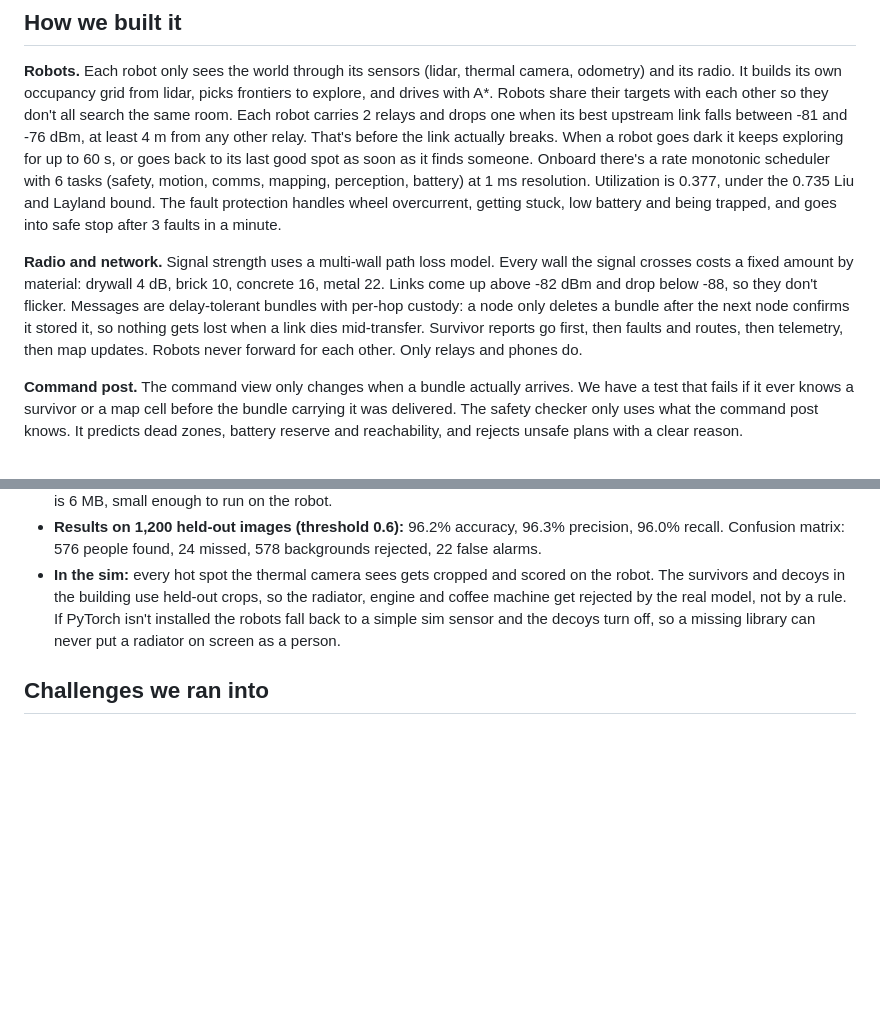
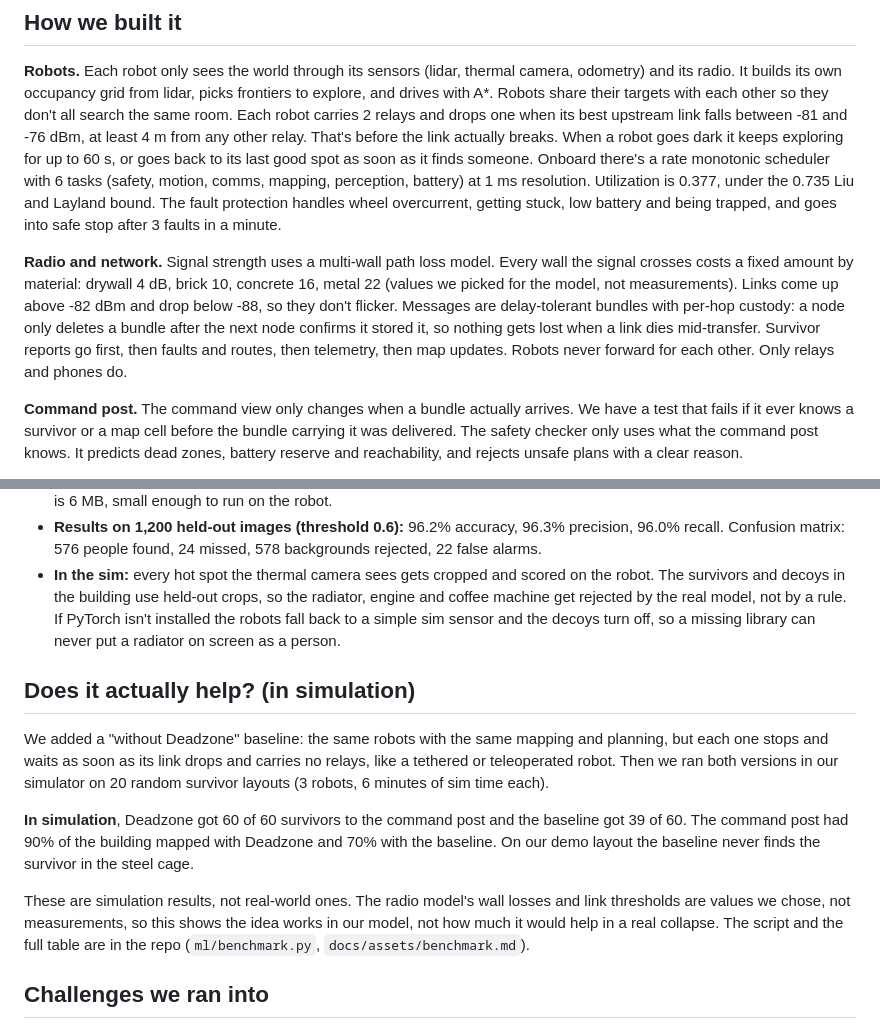
Before and after one commit to Rayan1092/Deadzone, a Markdown page: docs/DEVPOST.md, 2 parts joined by grey strips. Drawn GitHub-style; blank space fills up the shorter version.

```diff
--- a/docs/DEVPOST.md
+++ b/docs/DEVPOST.md
@@ -39,7 +39,7 @@ Everything runs on a fixed seed, so the story happens on cue. Between cues the r
 
 **Robots.** Each robot only sees the world through its sensors (lidar, thermal camera, odometry) and its radio. It builds its own occupancy grid from lidar, picks frontiers to explore, and drives with A\*. Robots share their targets with each other so they don't all search the same room. Each robot carries 2 relays and drops one when its best upstream link falls between -81 and -76 dBm, at least 4 m from any other relay. That's before the link actually breaks. When a robot goes dark it keeps exploring for up to 60 s, or goes back to its last good spot as soon as it finds someone. Onboard there's a rate monotonic scheduler with 6 tasks (safety, motion, comms, mapping, perception, battery) at 1 ms resolution. Utilization is 0.377, under the 0.735 Liu and Layland bound. The fault protection handles wheel overcurrent, getting stuck, low battery and being trapped, and goes into safe stop after 3 faults in a minute.
 
-**Radio and network.** Signal strength uses a multi-wall path loss model. Every wall the signal crosses costs a fixed amount by material: drywall 4 dB, brick 10, concrete 16, metal 22. Links come up above -82 dBm and drop below -88, so they don't flicker. Messages are delay-tolerant bundles with per-hop custody: a node only deletes a bundle after the next node confirms it stored it, so nothing gets lost when a link dies mid-transfer. Survivor reports go first, then faults and routes, then telemetry, then map updates. Robots never forward for each other. Only relays and phones do.
+**Radio and network.** Signal strength uses a multi-wall path loss model. Every wall the signal crosses costs a fixed amount by material: drywall 4 dB, brick 10, concrete 16, metal 22 (values we picked for the model, not measurements). Links come up above -82 dBm and drop below -88, so they don't flicker. Messages are delay-tolerant bundles with per-hop custody: a node only deletes a bundle after the next node confirms it stored it, so nothing gets lost when a link dies mid-transfer. Survivor reports go first, then faults and routes, then telemetry, then map updates. Robots never forward for each other. Only relays and phones do.
 
 **Command post.** The command view only changes when a bundle actually arrives. We have a test that fails if it ever knows a survivor or a map cell before the bundle carrying it was delivered. The safety checker only uses what the command post knows. It predicts dead zones, battery reserve and reachability, and rejects unsafe plans with a clear reason.
 
@@ -53,6 +53,14 @@ Everything runs on a fixed seed, so the story happens on cue. Between cues the r
 - **Model:** MobileNetV3-Small pretrained on ImageNet, last layer swapped for person / not person, 5 epochs. The model file is 6 MB, small enough to run on the robot.
 - **Results on 1,200 held-out images (threshold 0.6):** 96.2% accuracy, 96.3% precision, 96.0% recall. Confusion matrix: 576 people found, 24 missed, 578 backgrounds rejected, 22 false alarms.
 - **In the sim:** every hot spot the thermal camera sees gets cropped and scored on the robot. The survivors and decoys in the building use held-out crops, so the radiator, engine and coffee machine get rejected by the real model, not by a rule. If PyTorch isn't installed the robots fall back to a simple sim sensor and the decoys turn off, so a missing library can never put a radiator on screen as a person.
+
+## Does it actually help? (in simulation)
+
+We added a "without Deadzone" baseline: the same robots with the same mapping and planning, but each one stops and waits as soon as its link drops and carries no relays, like a tethered or teleoperated robot. Then we ran both versions in our simulator on 20 random survivor layouts (3 robots, 6 minutes of sim time each).
+
+**In simulation**, Deadzone got 60 of 60 survivors to the command post and the baseline got 39 of 60. The command post had 90% of the building mapped with Deadzone and 70% with the baseline. On our demo layout the baseline never finds the survivor in the steel cage.
+
+These are simulation results, not real-world ones. The radio model's wall losses and link thresholds are values we chose, not measurements, so this shows the idea works in our model, not how much it would help in a real collapse. The script and the full table are in the repo (`ml/benchmark.py`, `docs/assets/benchmark.md`).
 
 ## Challenges we ran into
 
```
Also changed, not shown: docs/assets/benchmark.md (+9 -7 lines), docs/assets/benchmark.png, 2 other files.
